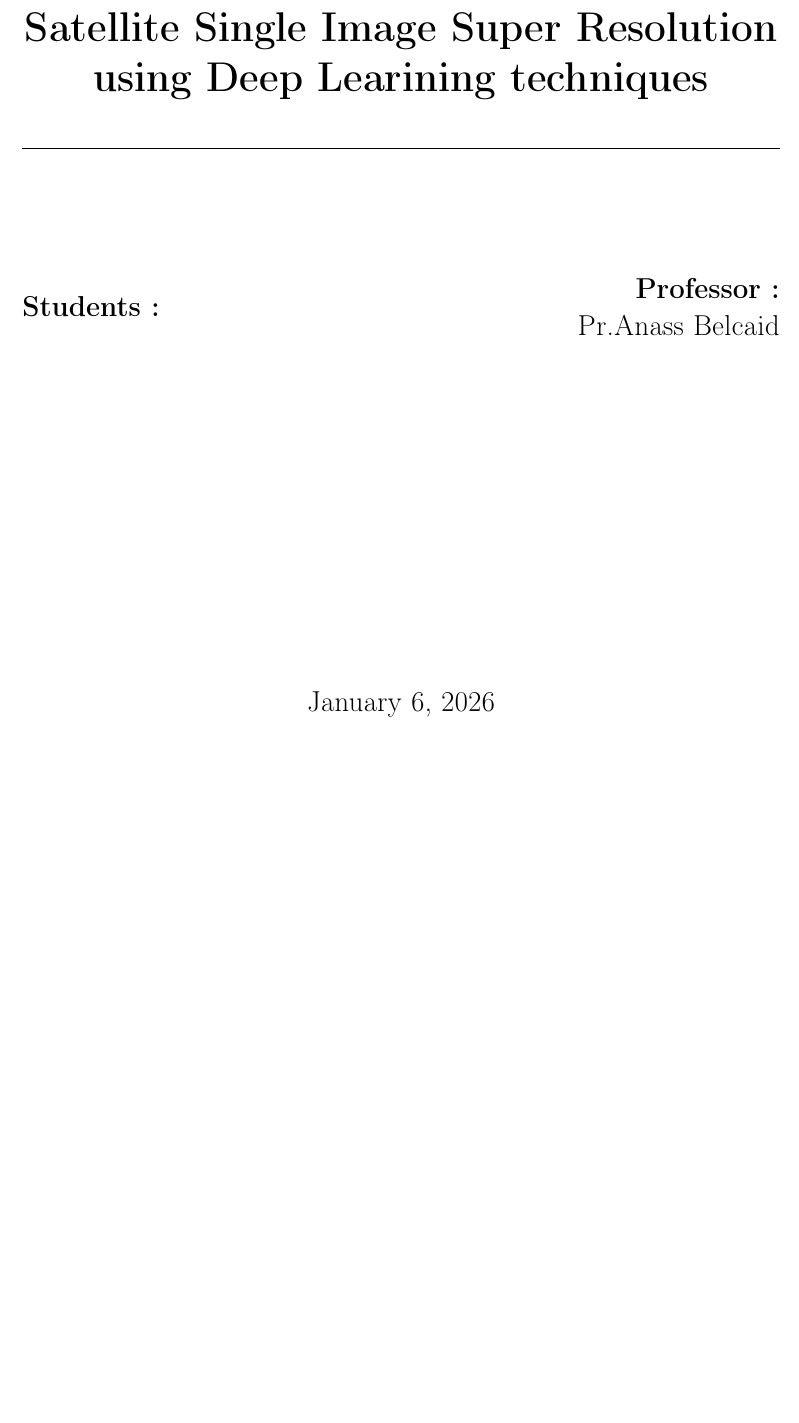
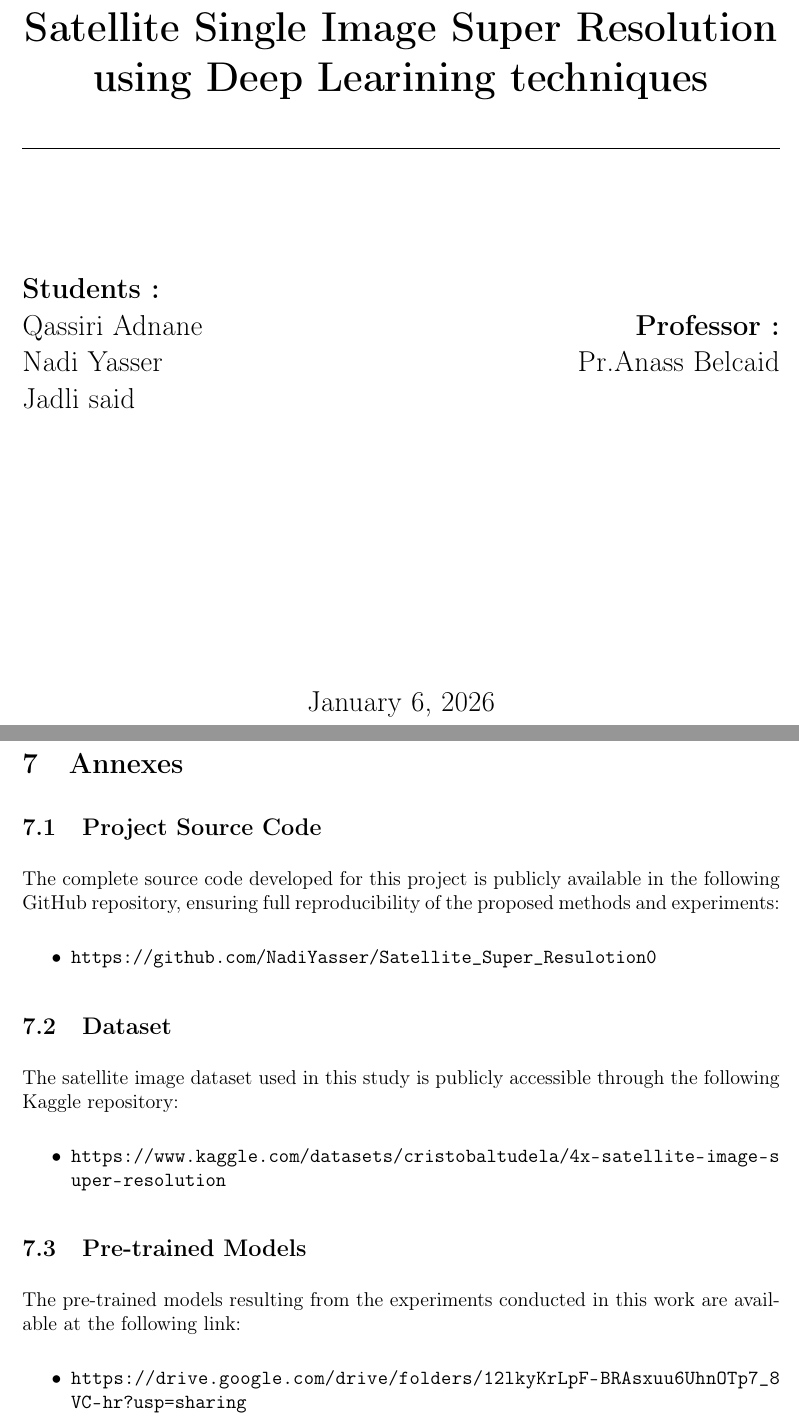
Before and after one commit to adnaneqassiri/SISR-satellite-ESRGAN, a LaTeX document (repport.tex): part of page 1 of 34 before the commit and two parts of pages 1 and 33 of 35 after it, the two joined at a grey line, cut so that both start at the same text, the shorter picture padded with empty space. Compiled offline with pdfLaTeX.

Commit message:
final repport

```diff
--- a/repport.tex
+++ b/repport.tex
@@ -15,6 +15,8 @@
 \usepackage{caption}
 
 \usepackage{subcaption}
+\usepackage{hyperref}
+\usepackage{xurl} % allows URL line breaking
 
 \usepackage{amssymb} % fournit \mathbb
 % ou \usepackage{amsfonts}
@@ -64,7 +66,7 @@
 \newcommand{\UE}{UAE}
 \newcommand{\sujet}{Sujet du rapport}
 \newcommand{\enseignant}{Pr.Anass Belcaid}
-\newcommand{\eleves}{
+\newcommand{\students}{
     Qassiri Adnane \\
     Nadi Yasser \\
     Jadli said }
@@ -89,6 +91,7 @@ techniques} \par} % Titre principal
         \Large
         \raggedright
         \textbf{Students :} \\
+        \students
     \end{minipage}
     \hfill
     \begin{minipage}{0.4\textwidth}
@@ -950,11 +953,30 @@ Our experimental analysis confirms that MSFSSR, particularly when trained with a
 Future work may focus on extending this frequency-aware paradigm to higher magnification factors, integrating multispectral or temporal dimensions, and optimizing the architecture for real-time deployment in operational satellite data processing pipelines.
 
 
+\newpage
+\section{Annexes}
+
+\subsection{Project Source Code}
+The complete source code developed for this project is publicly available in the following GitHub repository, ensuring full reproducibility of the proposed methods and experiments:
+\begin{itemize}
+    \item \url{https://github.com/NadiYasser/Satellite_Super_Resulotion0}
+\end{itemize}
+
+\subsection{Dataset}
+The satellite image dataset used in this study is publicly accessible through the following Kaggle repository:
+\begin{itemize}
+    \item \url{https://www.kaggle.com/datasets/cristobaltudela/4x-satellite-image-super-resolution}
+\end{itemize}
+
+\subsection{Pre-trained Models}
+The pre-trained models resulting from the experiments conducted in this work are available at the following link:
+\begin{itemize}
+    \item \url{https://drive.google.com/drive/folders/12lkyKrLpF-BRAsxuu6UhnOTp7_8VC-hr?usp=sharing}
+\end{itemize}
 
 
 
 \newpage
-% \addcontentsline{toc}{section}{Bibliographie}
 \begin{thebibliography}{99}
 
 \bibitem{patch}
```
Also changed, not shown: 7 other files.
